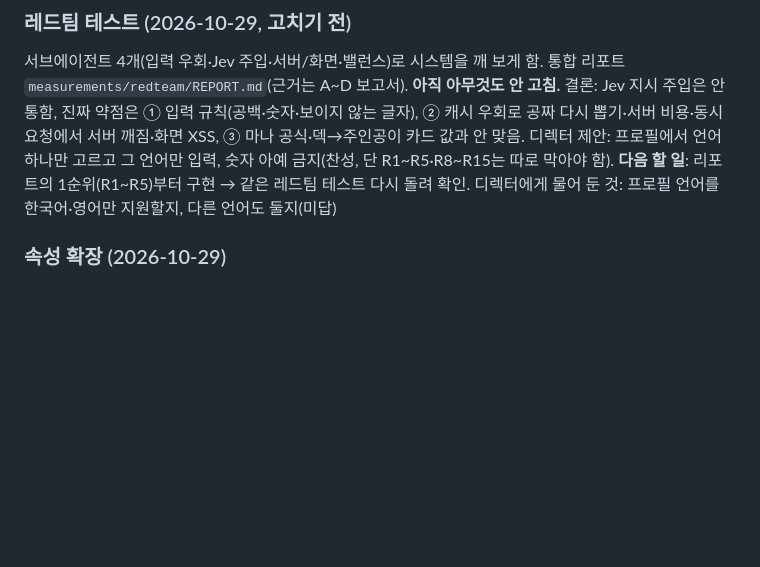
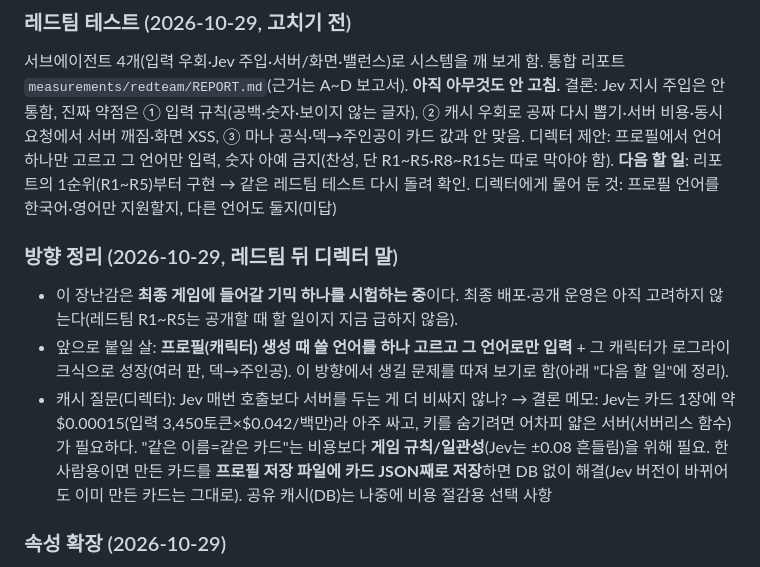
Before and after one commit to bym6096/Jev_game2, a Markdown page: HANDOFF.md, the part around the change. Rendered like a GitHub page; blank space fills up the shorter version.

Commit message:
HANDOFF: 기믹 시험 단계 방향(프로필·언어 고정·로그라이크 성장)과 캐시 결론
Co-Authored-By: Claude Sonnet 5.5 <noreply@anthropic.com>

```diff
--- a/HANDOFF.md
+++ b/HANDOFF.md
@@ -31,6 +31,11 @@
 
 ### 레드팀 테스트 (2026-10-29, 고치기 전)
 서브에이전트 4개(입력 우회·Jev 주입·서버/화면·밸런스)로 시스템을 깨 보게 함. 통합 리포트 `measurements/redteam/REPORT.md`(근거는 A~D 보고서). **아직 아무것도 안 고침.** 결론: Jev 지시 주입은 안 통함, 진짜 약점은 ① 입력 규칙(공백·숫자·보이지 않는 글자), ② 캐시 우회로 공짜 다시 뽑기·서버 비용·동시 요청에서 서버 깨짐·화면 XSS, ③ 마나 공식·덱→주인공이 카드 값과 안 맞음. 디렉터 제안: 프로필에서 언어 하나만 고르고 그 언어만 입력, 숫자 아예 금지(찬성, 단 R1~R5·R8~R15는 따로 막아야 함). **다음 할 일**: 리포트의 1순위(R1~R5)부터 구현 → 같은 레드팀 테스트 다시 돌려 확인. 디렉터에게 물어 둔 것: 프로필 언어를 한국어·영어만 지원할지, 다른 언어도 둘지(미답)
+
+### 방향 정리 (2026-10-29, 레드팀 뒤 디렉터 말)
+- 이 장난감은 **최종 게임에 들어갈 기믹 하나를 시험하는 중**이다. 최종 배포·공개 운영은 아직 고려하지 않는다(레드팀 R1~R5는 공개할 때 할 일이지 지금 급하지 않음).
+- 앞으로 붙일 살: **프로필(캐릭터) 생성 때 쓸 언어를 하나 고르고 그 언어로만 입력** + 그 캐릭터가 로그라이크식으로 성장(여러 판, 덱→주인공). 이 방향에서 생길 문제를 따져 보기로 함(아래 "다음 할 일"에 정리).
+- 캐시 질문(디렉터): Jev 매번 호출보다 서버를 두는 게 더 비싸지 않나? → 결론 메모: Jev는 카드 1장에 약 $0.00015(입력 3,450토큰×$0.042/백만)라 아주 싸고, 키를 숨기려면 어차피 얇은 서버(서버리스 함수)가 필요하다. "같은 이름=같은 카드"는 비용보다 **게임 규칙/일관성**(Jev는 ±0.08 흔들림)을 위해 필요. 한 사람용이면 만든 카드를 **프로필 저장 파일에 카드 JSON째로 저장**하면 DB 없이 해결(Jev 버전이 바뀌어도 이미 만든 카드는 그대로). 공유 캐시(DB)는 나중에 비용 절감용 선택 사항
 
 ### 속성 확장 (2026-10-29)
 "이글이글열매"가 전기로 나온 일(불 0.18 vs 전기 0.25 접전)에서 출발해 속성을 58→98개로 늘림(과일·용·유령·무기·마법·운동 등 40개, 7계열 유지). 실측(`measurements/element_expand/REPORT.md`): 예상과 달리 1순위 확률 0.605→0.689, 접전(차이<0.1) 14→3개/51. 이글이글열매→과일 0.78. 부작용으로 `weapon`이 화염검 같은 불 테마를 가져가 설명을 좁혀 복구함. 남은 것: `magic`이 넓게 잡힘(시간 정지가 time→magic), `forged_cache.json`(서버 캐시, git 제외)에 옛 속성 카드가 남아 있어 지워야 새 속성이 반영됨. 견본 37장·`index.html`은 이미 다시 만듦. 속성을 더 늘리는 것도 가능(효과 64개도 같은 방식으로 실측해 볼 만함). artifact 미리보기는 아직 갱신 안 함.
```
